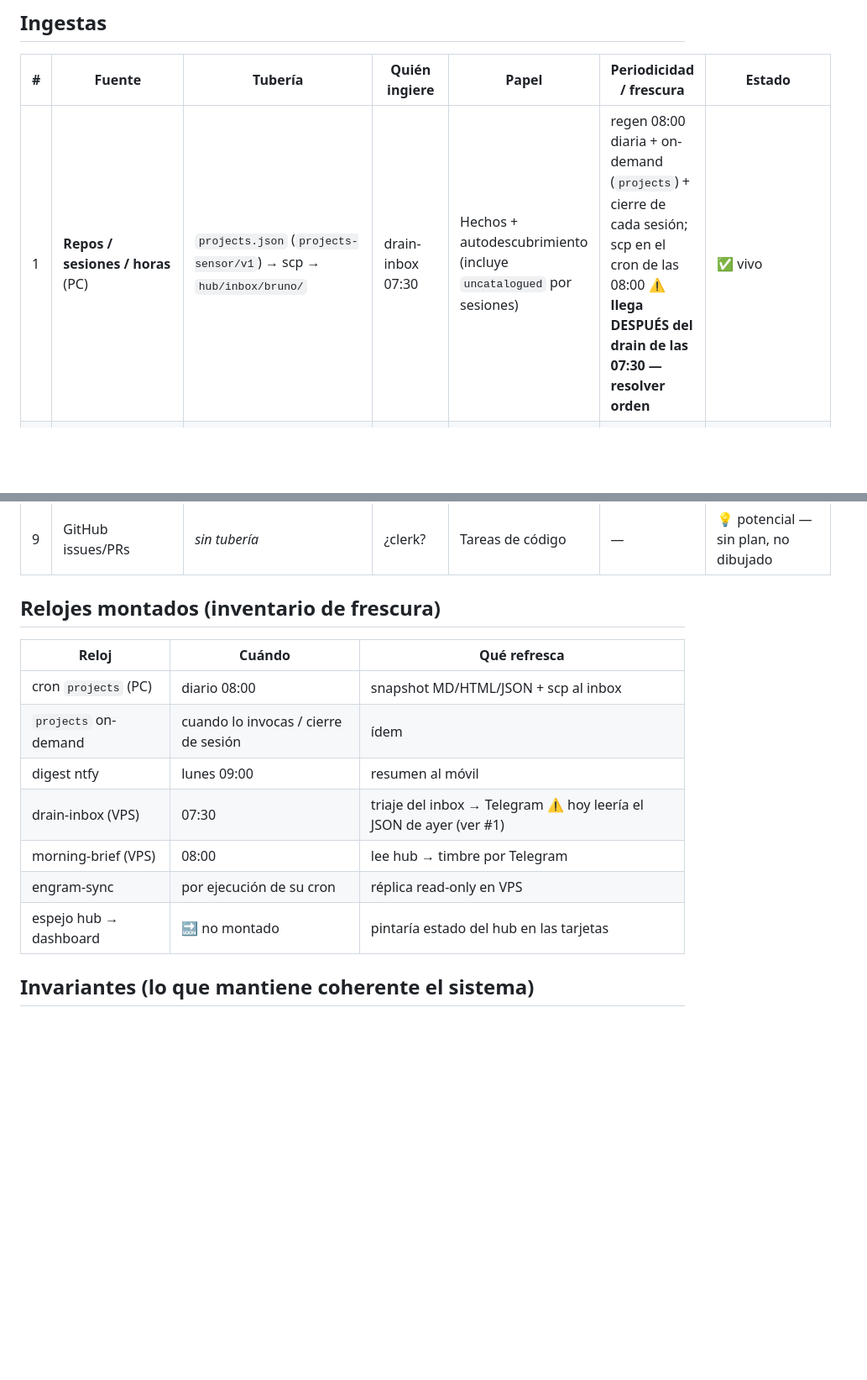
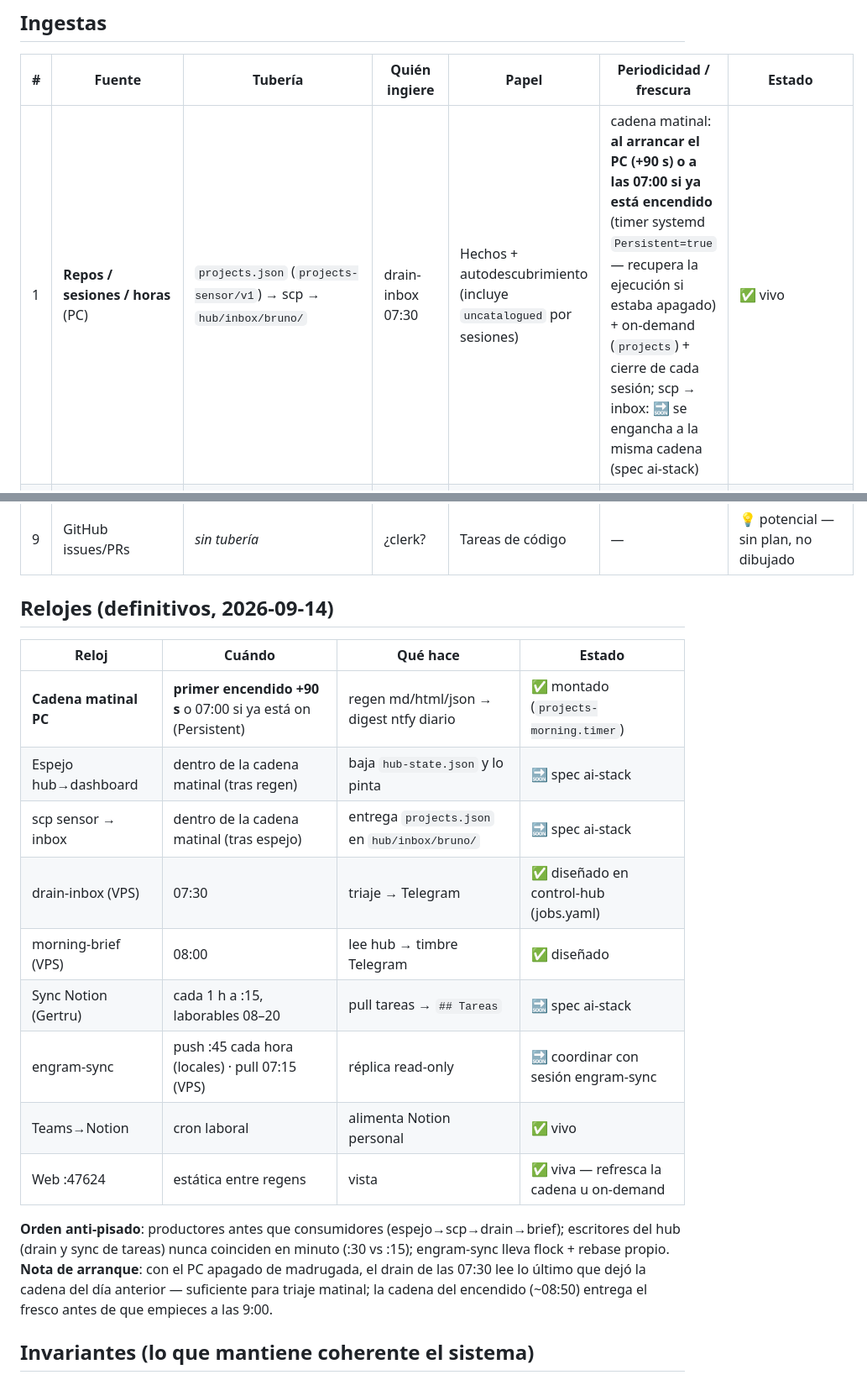
Before and after one commit to chiptime/dotfiles, a Markdown page: doc/MAPA_INGESTAS.md, 2 parts joined by grey strips. Shown at 84% size. GitHub-like rendering; blank space fills up the shorter version.

Commit message:
docs(ingestas): per-source freshness clocks and boot-anchored morning chain

```diff
--- a/doc/MAPA_INGESTAS.md
+++ b/doc/MAPA_INGESTAS.md
@@ -7,7 +7,7 @@ Mental map completo: qué alimenta al sistema, por dónde, quién ingiere y con
 
 | # | Fuente | Tubería | Quién ingiere | Papel | Periodicidad / frescura | Estado |
 |---|---|---|---|---|---|---|
-| 1 | **Repos / sesiones / horas** (PC) | `projects.json` (`projects-sensor/v1`) → scp → `hub/inbox/bruno/` | drain-inbox 07:30 | Hechos + autodescubrimiento (incluye `uncatalogued` por sesiones) | regen 08:00 diaria + on-demand (`projects`) + cierre de cada sesión; scp en el cron de las 08:00 ⚠️ **llega DESPUÉS del drain de las 07:30 — resolver orden** | ✅ vivo |
+| 1 | **Repos / sesiones / horas** (PC) | `projects.json` (`projects-sensor/v1`) → scp → `hub/inbox/bruno/` | drain-inbox 07:30 | Hechos + autodescubrimiento (incluye `uncatalogued` por sesiones) | cadena matinal: **al arrancar el PC (+90 s) o a las 07:00 si ya está encendido** (timer systemd `Persistent=true` — recupera la ejecución si estaba apagado) + on-demand (`projects`) + cierre de cada sesión; scp → inbox: 🔜 se engancha a la misma cadena (spec ai-stack) | ✅ vivo |
 | 2 | **Notion personal (Tareas)** | MCP directo de Gertru (stdio) | clerk → sección `## Tareas` | Tareas personales (id, estado, accionable) | a definir en el spec (sugerencia: con el drain diario) | ✅ vivo |
 | 3 | **Notion Clece (Mantenimiento SIS)** | MCP directo de Gertru (mismo token, permisos de ambos) | clerk → sección `## Tareas` | Tareas de trabajo (OC-N, App=streams, rama, estado) | ídem #2 | ✅ según token de Gertru — **verificar empíricamente en la 1ª sync** |
 | 4 | **Engram** | `engram-sync` chunks vía git → réplica read-only en VPS (`ENGRAM_SYNC_PULL_ONLY=1`) | Gertru consulta | Contexto: memoria de sesiones, logs, resúmenes | ciclo por ejecución del sync (cron de engram-sync, continuo) | ✅ corriendo |
@@ -17,17 +17,25 @@ Mental map completo: qué alimenta al sistema, por dónde, quién ingiere y con
 | 8 | **RPi4 homelab** | `engram-sync` como nodo escritor + potencial sensor propio | réplica Engram / inbox | Cuarta máquina aportando memoria y hechos | heredaría engram-sync | 🔜 repo recién creado |
 | 9 | GitHub issues/PRs | *sin tubería* | ¿clerk? | Tareas de código | — | 💡 potencial — sin plan, no dibujado |
 
-## Relojes montados (inventario de frescura)
+## Relojes (definitivos, 2026-09-14)
 
-| Reloj | Cuándo | Qué refresca |
-|---|---|---|
-| cron `projects` (PC) | diario 08:00 | snapshot MD/HTML/JSON + scp al inbox |
-| `projects` on-demand | cuando lo invocas / cierre de sesión | ídem |
-| digest ntfy | lunes 09:00 | resumen al móvil |
-| drain-inbox (VPS) | 07:30 | triaje del inbox → Telegram ⚠️ hoy leería el JSON de ayer (ver #1) |
-| morning-brief (VPS) | 08:00 | lee hub → timbre por Telegram |
-| engram-sync | por ejecución de su cron | réplica read-only en VPS |
-| espejo hub → dashboard | 🔜 no montado | pintaría estado del hub en las tarjetas |
+| Reloj | Cuándo | Qué hace | Estado |
+|---|---|---|---|
+| **Cadena matinal PC** | **primer encendido +90 s** o 07:00 si ya está on (Persistent) | regen md/html/json → digest ntfy diario | ✅ montado (`projects-morning.timer`) |
+| Espejo hub→dashboard | dentro de la cadena matinal (tras regen) | baja `hub-state.json` y lo pinta | 🔜 spec ai-stack |
+| scp sensor → inbox | dentro de la cadena matinal (tras espejo) | entrega `projects.json` en `hub/inbox/bruno/` | 🔜 spec ai-stack |
+| drain-inbox (VPS) | 07:30 | triaje → Telegram | ✅ diseñado en control-hub (jobs.yaml) |
+| morning-brief (VPS) | 08:00 | lee hub → timbre Telegram | ✅ diseñado |
+| Sync Notion (Gertru) | cada 1 h a :15, laborables 08–20 | pull tareas → `## Tareas` | 🔜 spec ai-stack |
+| engram-sync | push :45 cada hora (locales) · pull 07:15 (VPS) | réplica read-only | 🔜 coordinar con sesión engram-sync |
+| Teams→Notion | cron laboral | alimenta Notion personal | ✅ vivo |
+| Web :47624 | estática entre regens | vista | ✅ viva — refresca la cadena u on-demand |
+
+**Orden anti-pisado**: productores antes que consumidores (espejo→scp→drain→brief); escritores
+del hub (drain y sync de tareas) nunca coinciden en minuto (:30 vs :15); engram-sync lleva
+flock + rebase propio. **Nota de arranque**: con el PC apagado de madrugada, el drain de las
+07:30 lee lo último que dejó la cadena del día anterior — suficiente para triaje matinal; la
+cadena del encendido (~08:50) entrega el fresco antes de que empieces a las 9:00.
 
 ## Invariantes (lo que mantiene coherente el sistema)
 
```
